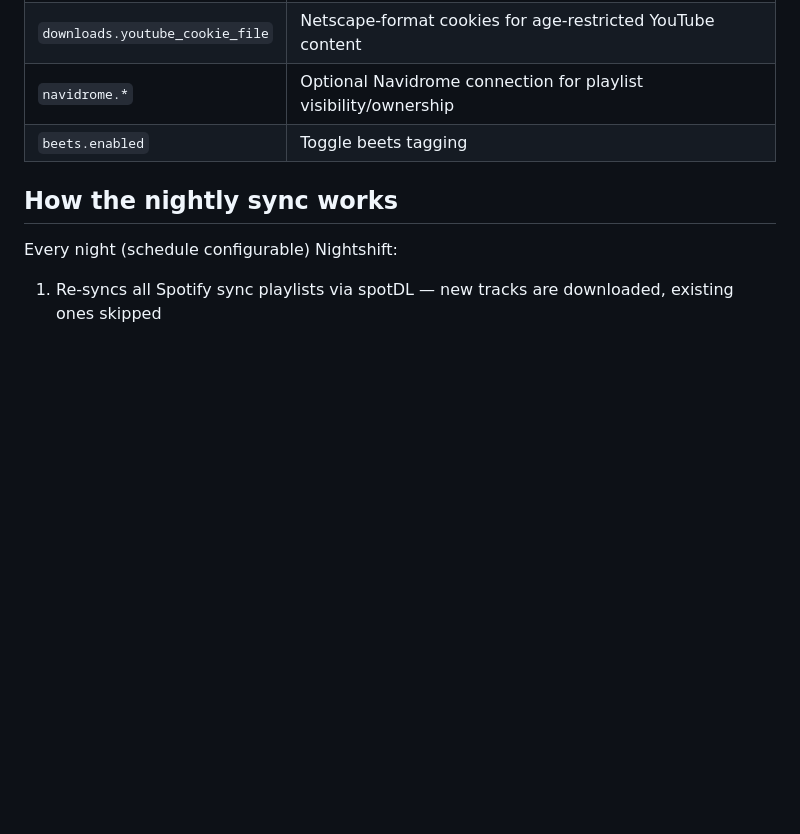
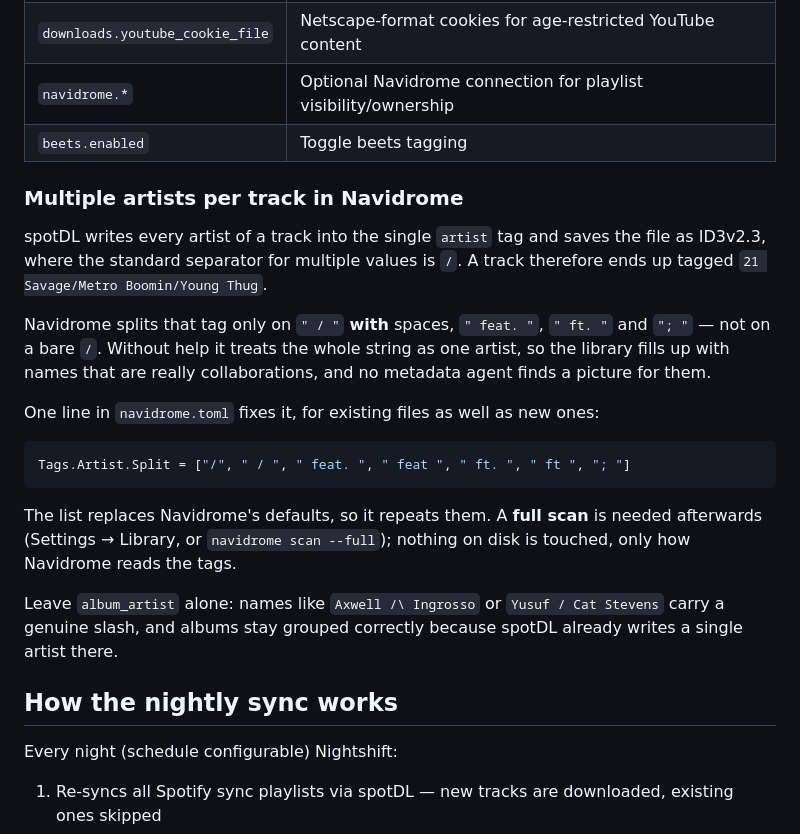
Before and after one commit to Jannehy/nightshift, a Markdown page: README.md, the part around the change. GitHub-like rendering; blank space fills up the shorter version.

Commit message:
README: document Navidrome artist tag splitting

````diff
--- a/README.md
+++ b/README.md
@@ -151,6 +151,31 @@ Highlights:
 | `navidrome.*` | Optional Navidrome connection for playlist visibility/ownership |
 | `beets.enabled` | Toggle beets tagging |
 
+### Multiple artists per track in Navidrome
+
+spotDL writes every artist of a track into the single `artist` tag and saves
+the file as ID3v2.3, where the standard separator for multiple values is `/`.
+A track therefore ends up tagged `21 Savage/Metro Boomin/Young Thug`.
+
+Navidrome splits that tag only on `" / "` **with** spaces, `" feat. "`,
+`" ft. "` and `"; "` — not on a bare `/`. Without help it treats the whole
+string as one artist, so the library fills up with names that are really
+collaborations, and no metadata agent finds a picture for them.
+
+One line in `navidrome.toml` fixes it, for existing files as well as new ones:
+
+```toml
+Tags.Artist.Split = ["/", " / ", " feat. ", " feat ", " ft. ", " ft ", "; "]
+```
+
+The list replaces Navidrome's defaults, so it repeats them. A **full scan** is
+needed afterwards (Settings → Library, or `navidrome scan --full`); nothing on
+disk is touched, only how Navidrome reads the tags.
+
+Leave `album_artist` alone: names like `Axwell /\ Ingrosso` or
+`Yusuf / Cat Stevens` carry a genuine slash, and albums stay grouped correctly
+because spotDL already writes a single artist there.
+
 ## How the nightly sync works
 
 Every night (schedule configurable) Nightshift:
````
